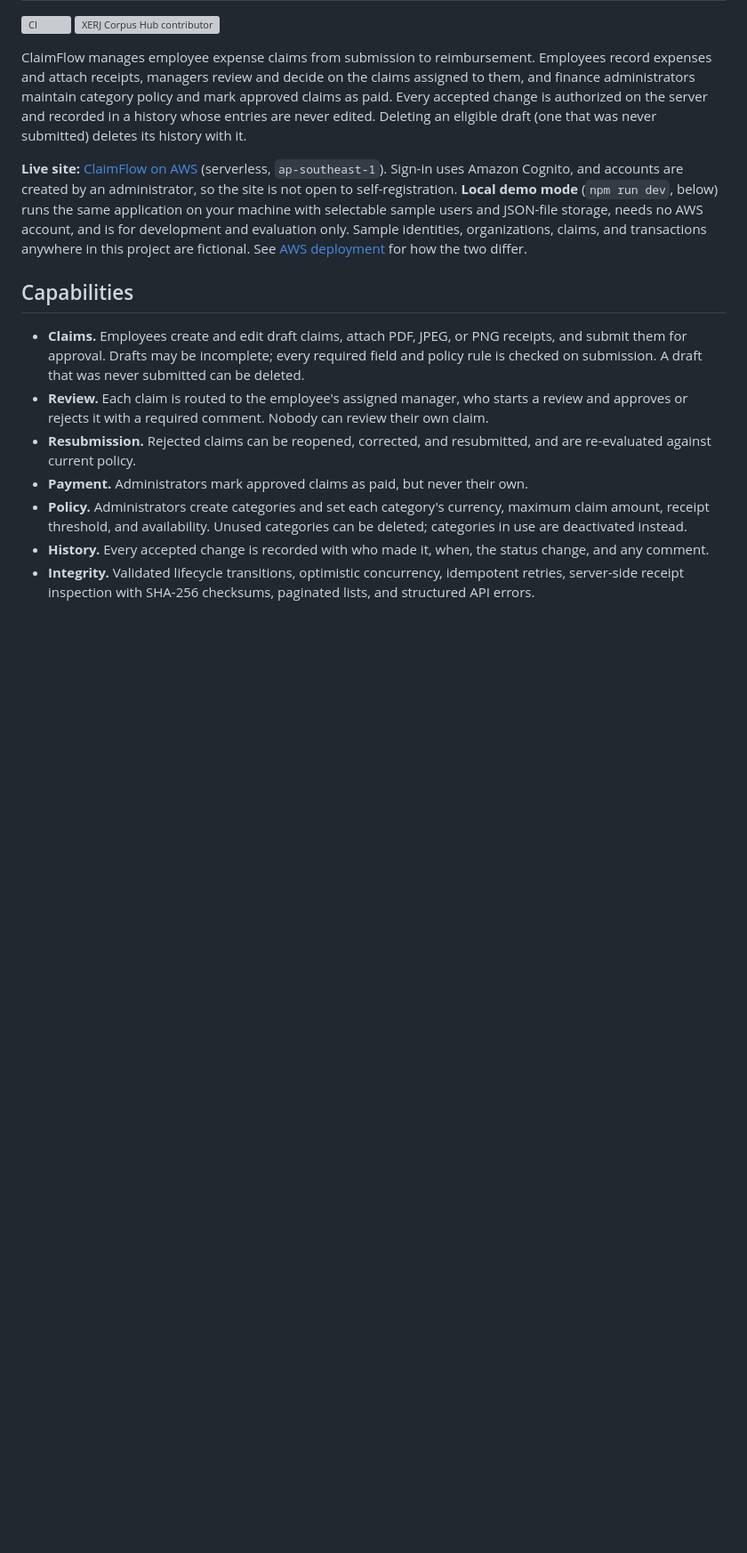
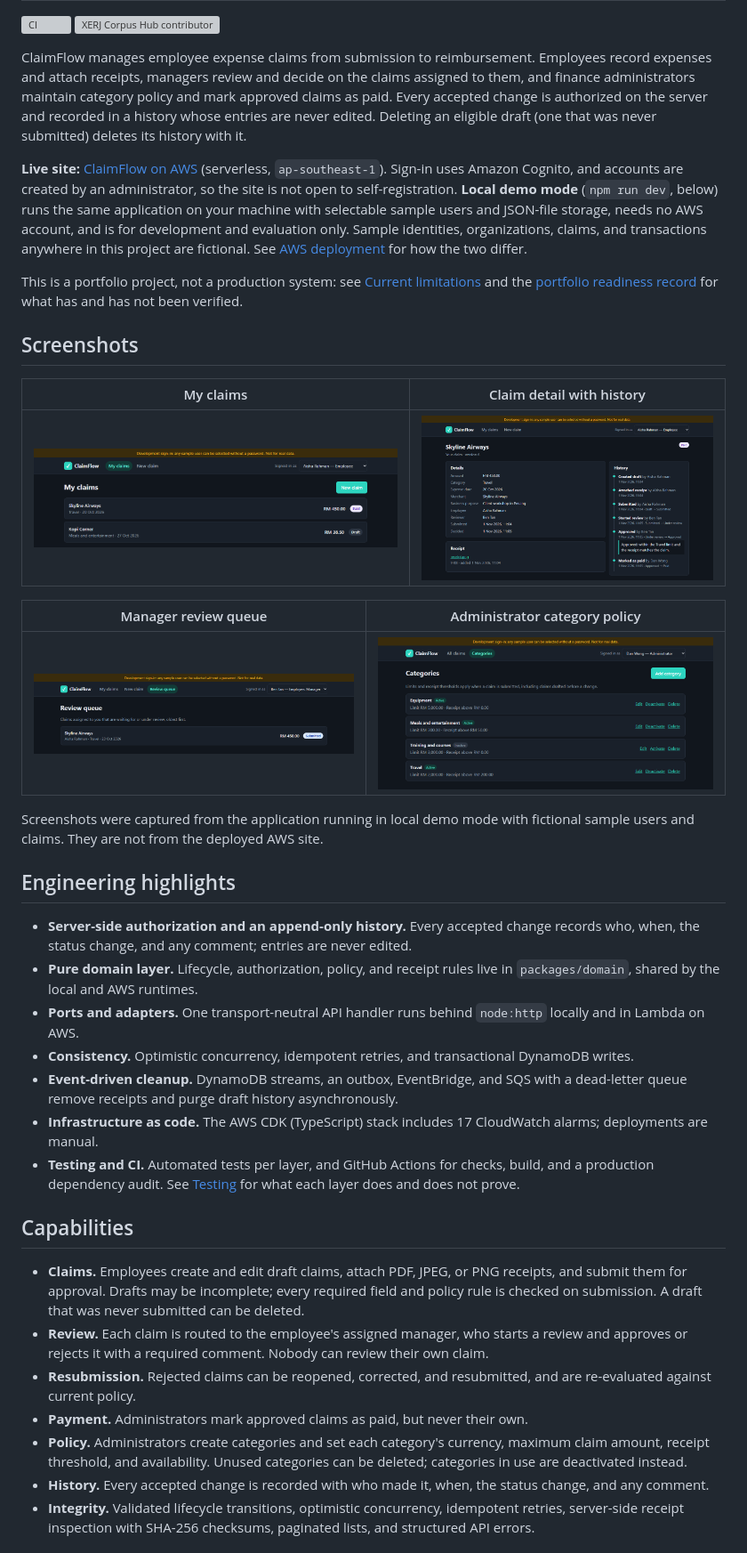
Before and after one commit to Hollowpath/claimflow, a Markdown page: README.md, the part around the change. Shown at 89% size. Rendered like a GitHub page; pictures changed too: docs/screenshots/categories-admin.png (added), docs/screenshots/claim-detail-history.png (added), docs/screenshots/my-claims.png (added); blank space fills up the shorter version; grey boxes are pictures that could not be loaded.

Commit message:
docs: add screenshots and portfolio highlights to README
Co-Authored-By: Claude Sonnet 5.5 <noreply@anthropic.com>

```diff
--- a/README.md
+++ b/README.md
@@ -6,6 +6,30 @@
 ClaimFlow manages employee expense claims from submission to reimbursement. Employees record expenses and attach receipts, managers review and decide on the claims assigned to them, and finance administrators maintain category policy and mark approved claims as paid. Every accepted change is authorized on the server and recorded in a history whose entries are never edited. Deleting an eligible draft (one that was never submitted) deletes its history with it.
 
 **Live site:** [ClaimFlow on AWS](https://d3vq4pyeoivioy.cloudfront.net) (serverless, `ap-southeast-1`). Sign-in uses Amazon Cognito, and accounts are created by an administrator, so the site is not open to self-registration. **Local demo mode** (`npm run dev`, below) runs the same application on your machine with selectable sample users and JSON-file storage, needs no AWS account, and is for development and evaluation only. Sample identities, organizations, claims, and transactions anywhere in this project are fictional. See [AWS deployment](#aws-deployment) for how the two differ.
+
+This is a portfolio project, not a production system: see [Current limitations](#current-limitations) and the [portfolio readiness record](docs/engineering-readiness.md) for what has and has not been verified.
+
+## Screenshots
+
+| My claims                                                   | Claim detail with history                                                                |
+| ----------------------------------------------------------- | ---------------------------------------------------------------------------------------- |
+| ![An employee's claim list](docs/screenshots/my-claims.png) | ![A paid claim with receipt and full history](docs/screenshots/claim-detail-history.png) |
+
+| Manager review queue                                           | Administrator category policy                                                    |
+| -------------------------------------------------------------- | -------------------------------------------------------------------------------- |
+| ![A manager's review queue](docs/screenshots/review-queue.png) | ![Category limits and receipt thresholds](docs/screenshots/categories-admin.png) |
+
+Screenshots were captured from the application running in local demo mode with fictional sample users and claims. They are not from the deployed AWS site.
+
+## Engineering highlights
+
+- **Server-side authorization and an append-only history.** Every accepted change records who, when, the status change, and any comment; entries are never edited.
+- **Pure domain layer.** Lifecycle, authorization, policy, and receipt rules live in `packages/domain`, shared by the local and AWS runtimes.
+- **Ports and adapters.** One transport-neutral API handler runs behind `node:http` locally and in Lambda on AWS.
+- **Consistency.** Optimistic concurrency, idempotent retries, and transactional DynamoDB writes.
+- **Event-driven cleanup.** DynamoDB streams, an outbox, EventBridge, and SQS with a dead-letter queue remove receipts and purge draft history asynchronously.
+- **Infrastructure as code.** The AWS CDK (TypeScript) stack includes 17 CloudWatch alarms; deployments are manual.
+- **Testing and CI.** Automated tests per layer, and GitHub Actions for checks, build, and a production dependency audit. See [Testing](docs/testing.md) for what each layer does and does not prove.
 
 ## Capabilities
 
```
